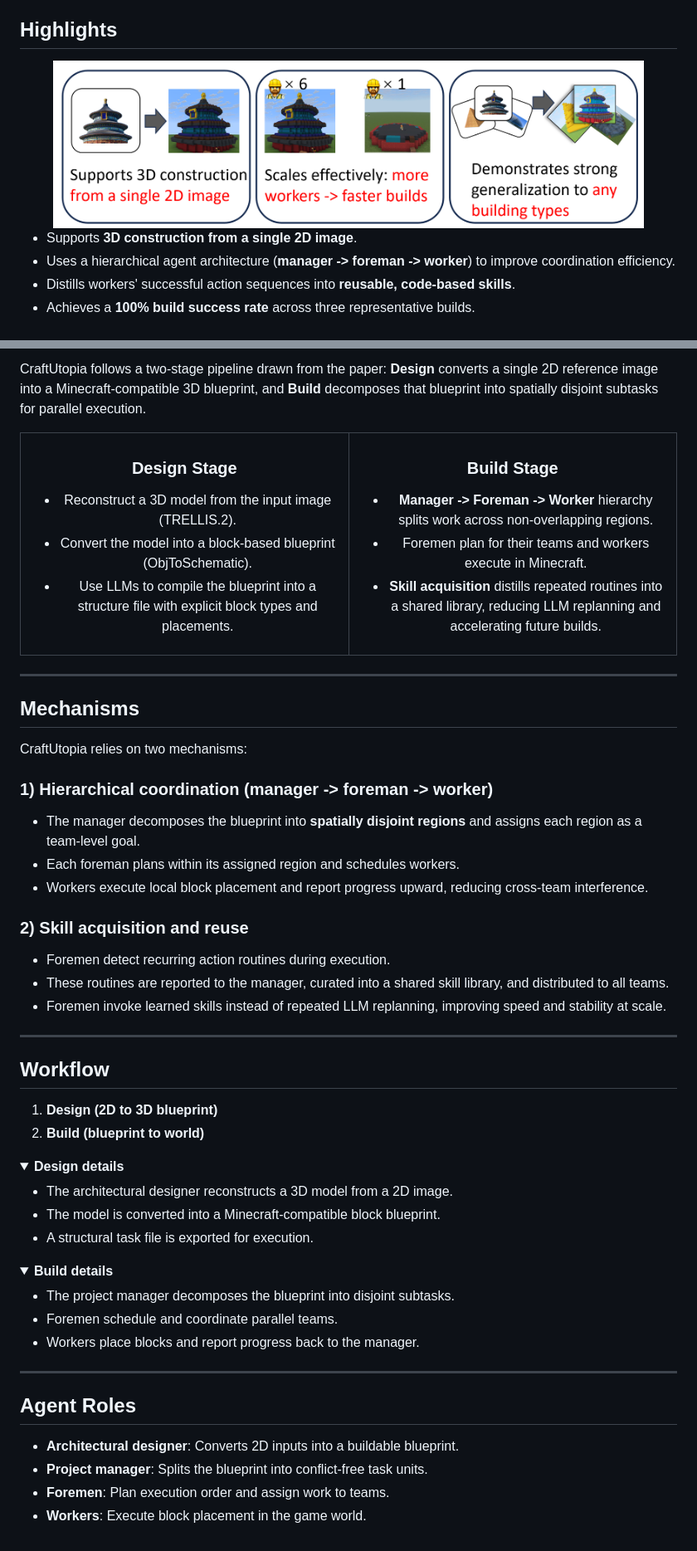
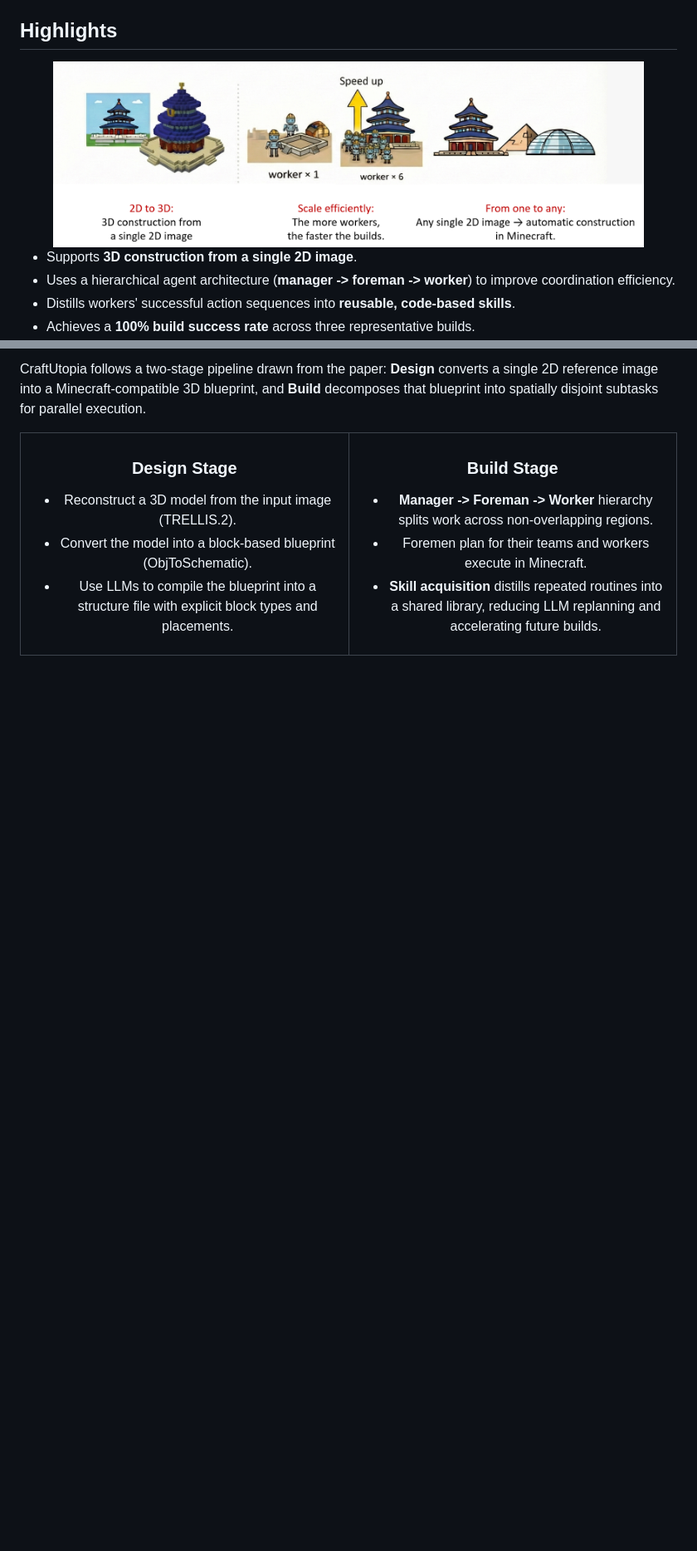
Before and after one commit to RGB-0000FF/CraftUtopia, a Markdown page: README.md, 2 parts joined by grey strips. Shown at 83% size. GitHub-like rendering; pictures changed too: assets/images/highlight.png; folded sections open; blank space fills up the shorter version.

```diff
--- a/README.md
+++ b/README.md
@@ -158,53 +141,3 @@ CraftUtopia follows a two-stage pipeline drawn from the paper: **Design** conver
 </td>
 </tr>
 </table>
-
----
-
-## Mechanisms
-
-CraftUtopia relies on two mechanisms:
-
-### 1) Hierarchical coordination (manager -> foreman -> worker)
-- The manager decomposes the blueprint into **spatially disjoint regions** and assigns each region as a team-level goal.
-- Each foreman plans within its assigned region and schedules workers.
-- Workers execute local block placement and report progress upward, reducing cross-team interference.
-
-### 2) Skill acquisition and reuse
-- Foremen detect recurring action routines during execution.
-- These routines are reported to the manager, curated into a shared skill library, and distributed to all teams.
-- Foremen invoke learned skills instead of repeated LLM replanning, improving speed and stability at scale.
-
----
-
-## Workflow
-
-1. **Design (2D to 3D blueprint)**
-2. **Build (blueprint to world)**
-
-<details>
-<summary><b>Design details</b></summary>
-
-- The architectural designer reconstructs a 3D model from a 2D image.
-- The model is converted into a Minecraft-compatible block blueprint.
-- A structural task file is exported for execution.
-
-</details>
-
-<details>
-<summary><b>Build details</b></summary>
-
-- The project manager decomposes the blueprint into disjoint subtasks.
-- Foremen schedule and coordinate parallel teams.
-- Workers place blocks and report progress back to the manager.
-
-</details>
-
----
-
-## Agent Roles
-
-- **Architectural designer**: Converts 2D inputs into a buildable blueprint.
-- **Project manager**: Splits the blueprint into conflict-free task units.
-- **Foremen**: Plan execution order and assign work to teams.
-- **Workers**: Execute block placement in the game world.
```
Also changed, not shown: other parts of README.md (+21 -38 lines), README_zh.md (+23 -90 lines).
